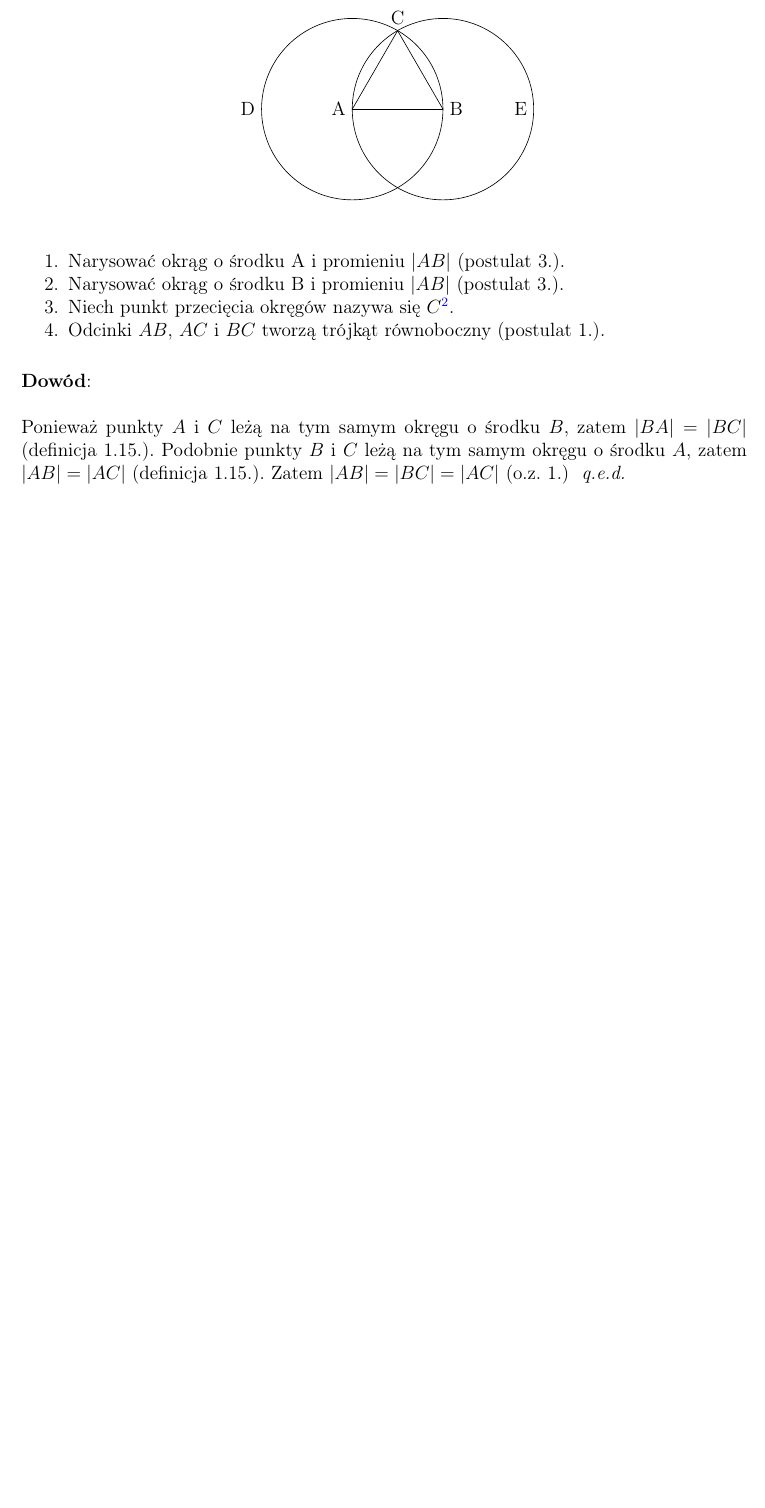
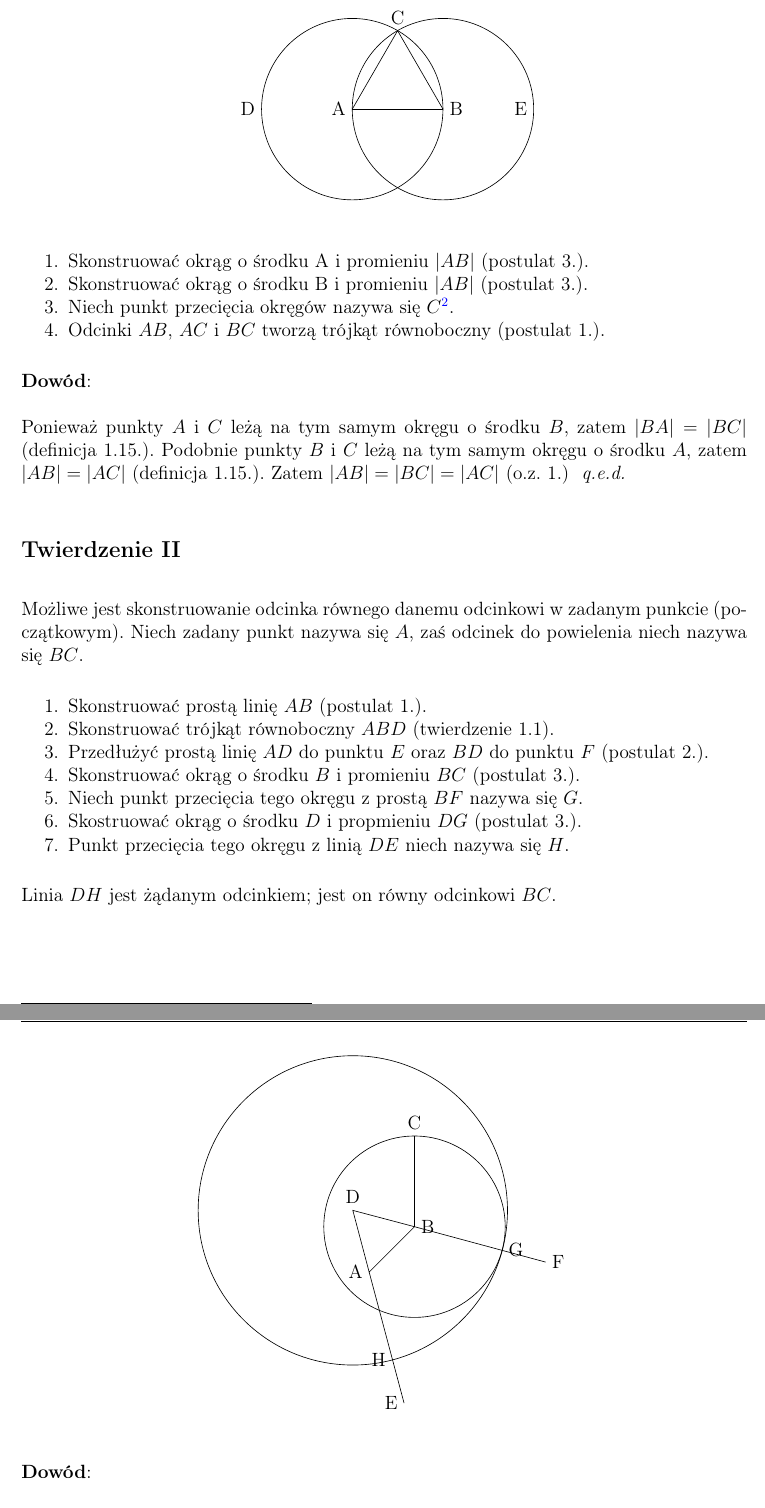
Before and after one commit to Sventimir/euclids-elements, a LaTeX document (elements.tex, which reads style.sty): part of page 6 of 6 before the commit and two parts of pages 6 and 7 of 7 after it, the two joined at a grey line, cut so that both start at the same text, the shorter picture padded with empty space. Compiled offline with pdfLaTeX.

Commit message:
Add proposition II.

```diff
--- a/elements.tex
+++ b/elements.tex
@@ -236,7 +236,7 @@ do naszych czasów --- znamy to dzieło wyłącznie z przekładów na język ara
 Dany jest odcinek $AB$. Należy skonstruować \emph{trójkąt równoboczny} o
 podstawie $AB$.
 
-\begin{figure}[ht!]
+\begin{figure}[h!]
     \begin{center}
       \begin{tikzpicture}
           \draw (0,0) node [anchor=east] {A} -- (2,0) node [anchor=west] {B};
@@ -250,8 +250,8 @@ podstawie $AB$.
 \end{figure}
 
 \begin{enumerate}
-    \item Narysować okrąg o środku A i promieniu $|AB|$ \post{3}.
-    \item Narysować okrąg o środku B i promieniu $|AB|$ \post{3}.
+    \item Skonstruować okrąg o środku A i promieniu $|AB|$ \post{3}.
+    \item Skonstruować okrąg o środku B i promieniu $|AB|$ \post{3}.
     \item Niech punkt przecięcia okręgów nazywa się $C$\footnote{
         Oczywiście są dwa takie punkty. Każdy z nich równie dobrze może posłużyć
         za punkt $C$.
@@ -267,4 +267,48 @@ podstawie $AB$.
     Zatem $|AB| = |BC| = |AC|$ \common{1}
 }
 
+\subsection*{Twierdzenie II}
+
+Możliwe jest skonstruowanie odcinka równego danemu odcinkowi w zadanym punkcie
+(początkowym). Niech zadany punkt nazywa się $A$, zaś odcinek do powielenia
+niech nazywa się $BC$.
+
+\begin{enumerate}
+    \item Skonstruować prostą linię $AB$ \post{1}.
+    \item Skonstruować trójkąt równoboczny $ABD$ \prop{1.1}.
+    \item Przedłużyć prostą linię $AD$ do punktu $E$ oraz $BD$ do punktu $F$
+        \post{2}.
+    \item Skonstruować okrąg o środku $B$ i promieniu $BC$ \post{3}.
+    \item Niech punkt przecięcia tego okręgu z prostą $BF$ nazywa się $G$.
+    \item Skostruować okrąg o środku $D$ i propmieniu $DG$ \post{3}.
+    \item Punkt przecięcia tego okręgu z linią $DE$ niech nazywa się $H$.
+\end{enumerate}
+
+Linia $DH$ jest żądanym odcinkiem; jest on równy odcinkowi $BC$.
+
+\pagebreak
+\begin{figure}[h!]
+    \begin{center}
+        \begin{tikzpicture}
+            \draw (1,1) node [anchor=west] {B} -- (1,3) node [anchor=south] {C};
+            \draw (0,0) node [anchor=east] {A} -- (1,1) --
+                (-0.36,1.36) node [anchor=south] {D} -- cycle;
+            \draw (0,0) -- (0.77,-2.89) node [anchor=east] {E};
+            \draw (1,1) -- (3.89,0.22) node [anchor=west] {F};
+            \draw (1,1) circle (2);
+            \draw (2.93,0.48) node [anchor=west] {G};
+            \draw (-0.36,1.36) circle (3.41);
+            \draw (0.51,-1.93) node [anchor=east] {H};
+        \end{tikzpicture}
+    \end{center}
+\end{figure}
+
+\proof{
+    $BC$ i $BG$ są promieniami tego samego okręgu o środku $B$, zatem $BC = BG$
+    \defin{1.15}. Z kolei $DG$ i $DH$ są promieniami tego samego okręgu o środku
+    $D$, zatem $DG = DH$ \defin{1.15}. $DA = DB$, ponieważ są to boki trójkąta
+    równobocznego \prop{1.1}. Skoro tak, to $AH = BG$ \common{3}. A zatem
+    $AH = BG = BC$ \common{1}
+}
+
 \end{document}
--- a/style.sty
+++ b/style.sty
@@ -37,5 +37,6 @@
 \newcommand{\defin}[1]{(definicja #1.)}
 \newcommand{\post}[1]{(postulat #1.)}
 \newcommand{\common}[1]{(o.z. #1.)}
+\newcommand{\prop}[1]{(twierdzenie #1)}
 
 \newcommand{\bold}[1]{\textbf{#1}}
```
Also changed, not shown: elements.tex (4 more changed lines).
